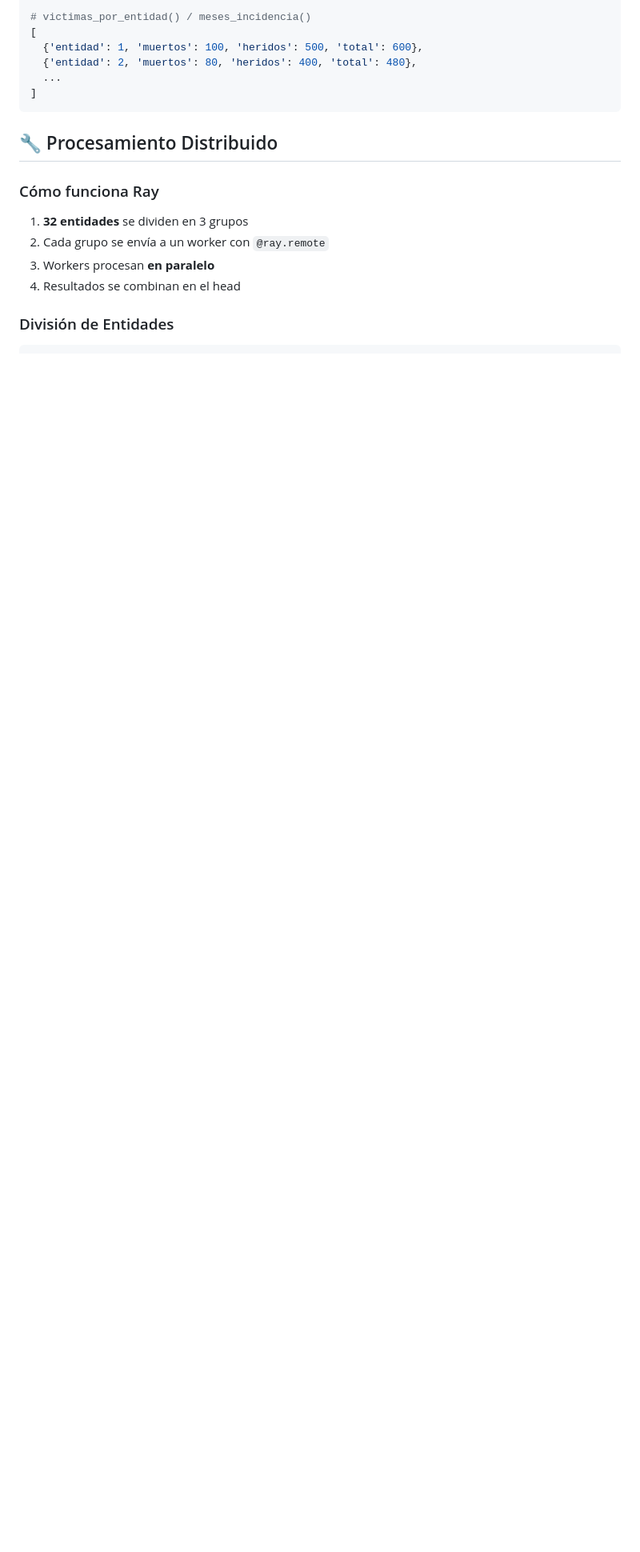
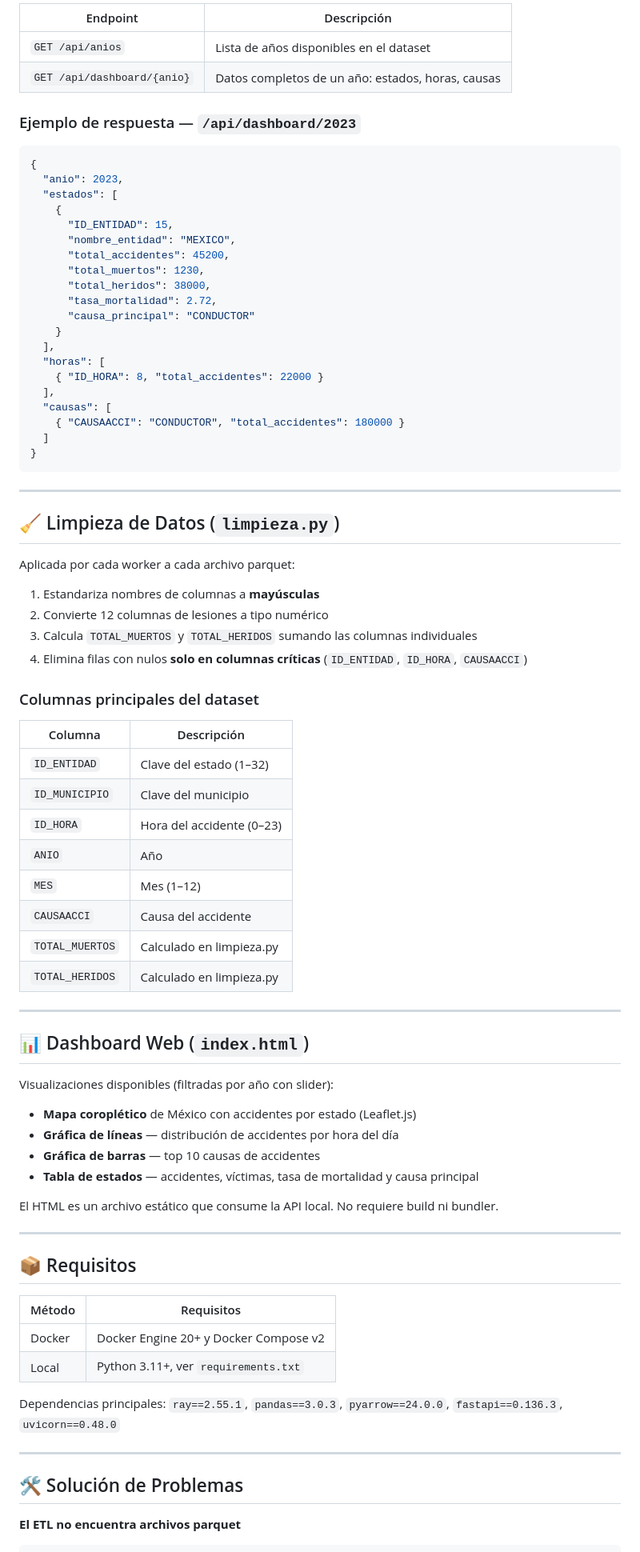
Before and after one commit to MarcoRO23/proyecto_final3, a Markdown page: README.md, the part around one of its changes. Shown at 80% size. GitHub-like rendering; blank space fills up the shorter version.

````diff
--- a/README.md
+++ b/README.md
@@ -122,21 +165,85 @@ meses = analytics.meses_incidencia(df)                   # Accidentes por año-m
 
-# victimas_por_entidad() / meses_incidencia()
-[
-  {'entidad': 1, 'muertos': 100, 'heridos': 500, 'total': 600},
-  {'entidad': 2, 'muertos': 80, 'heridos': 400, 'total': 480},
-  ...
-]
+| Endpoint                   | Descripción                                    |
+|----------------------------|------------------------------------------------|
+| `GET /api/anios`           | Lista de años disponibles en el dataset        |
+| `GET /api/dashboard/{anio}`| Datos completos de un año: estados, horas, causas |
+
+### Ejemplo de respuesta — `/api/dashboard/2023`
+
+```json
+{
+  "anio": 2023,
+  "estados": [
+    {
+      "ID_ENTIDAD": 15,
+      "nombre_entidad": "MEXICO",
+      "total_accidentes": 45200,
+      "total_muertos": 1230,
+      "total_heridos": 38000,
+      "tasa_mortalidad": 2.72,
+      "causa_principal": "CONDUCTOR"
+    }
+  ],
+  "horas": [
+    { "ID_HORA": 8, "total_accidentes": 22000 }
+  ],
+  "causas": [
+    { "CAUSAACCI": "CONDUCTOR", "total_accidentes": 180000 }
+  ]
+}
 ```
 
-## 🔧 Procesamiento Distribuido
+---
 
-### Cómo funciona Ray
+## 🧹 Limpieza de Datos (`limpieza.py`)
 
-1. **32 entidades** se dividen en 3 grupos
-2. Cada grupo se envía a un worker con `@ray.remote`
-3. Workers procesan **en paralelo**
-4. Resultados se combinan en el head
+Aplicada por cada worker a cada archivo parquet:
 
-### División de Entidades
+1. Estandariza nombres de columnas a **mayúsculas**
+2. Convierte 12 columnas de lesiones a tipo numérico
+3. Calcula `TOTAL_MUERTOS` y `TOTAL_HERIDOS` sumando las columnas individuales
+4. Elimina filas con nulos **solo en columnas críticas** (`ID_ENTIDAD`, `ID_HORA`, `CAUSAACCI`)
 
+### Columnas principales del dataset
+
+| Columna         | Descripción                       |
+|-----------------|-----------------------------------|
+| `ID_ENTIDAD`    | Clave del estado (1–32)           |
+| `ID_MUNICIPIO`  | Clave del municipio               |
+| `ID_HORA`       | Hora del accidente (0–23)         |
+| `ANIO`          | Año                               |
+| `MES`           | Mes (1–12)                        |
+| `CAUSAACCI`     | Causa del accidente               |
+| `TOTAL_MUERTOS` | Calculado en limpieza.py          |
+| `TOTAL_HERIDOS` | Calculado en limpieza.py          |
+
+---
+
+## 📊 Dashboard Web (`index.html`)
+
+Visualizaciones disponibles (filtradas por año con slider):
+
+- **Mapa coroplético** de México con accidentes por estado (Leaflet.js)
+- **Gráfica de líneas** — distribución de accidentes por hora del día
+- **Gráfica de barras** — top 10 causas de accidentes
+- **Tabla de estados** — accidentes, víctimas, tasa de mortalidad y causa principal
+
+El HTML es un archivo estático que consume la API local. No requiere build ni bundler.
+
+---
+
+## 📦 Requisitos
+
+| Método  | Requisitos                                   |
+|---------|----------------------------------------------|
+| Docker  | Docker Engine 20+ y Docker Compose v2        |
+| Local   | Python 3.11+, ver `requirements.txt`         |
+
+Dependencias principales: `ray==2.55.1`, `pandas==3.0.3`, `pyarrow==24.0.0`, `fastapi==0.136.3`, `uvicorn==0.48.0`
+
+---
+
+## 🛠️ Solución de Problemas
+
+**El ETL no encuentra archivos parquet**
 ```
````
Also changed, not shown: other parts of README.md (+139 -151 lines).
